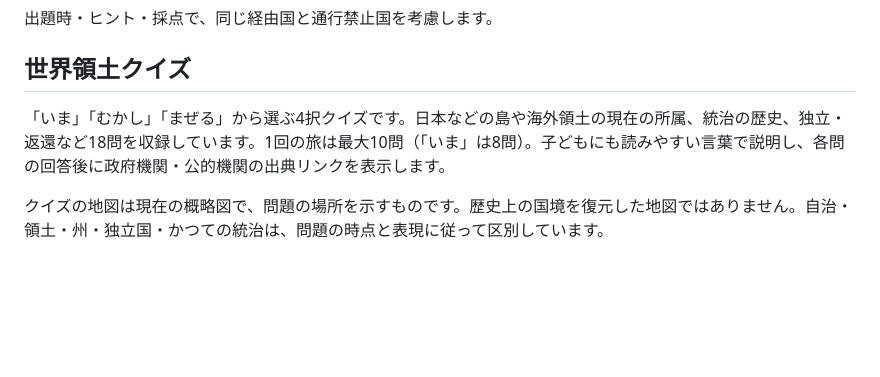
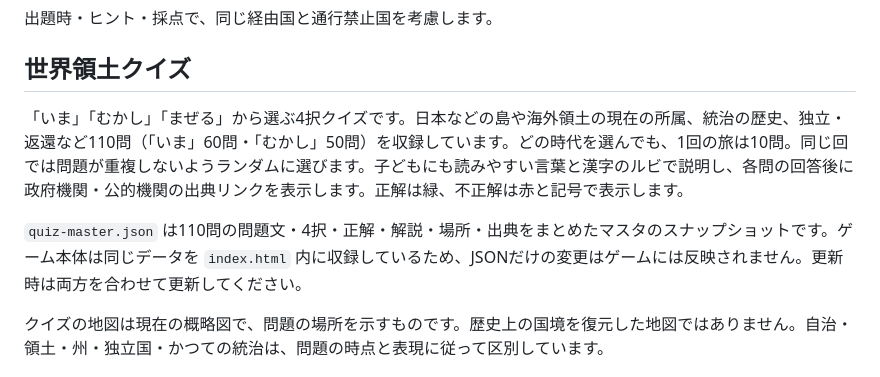
Before and after one commit to kankan1176/worldmapgame, a Markdown page: README.md, the part around the change. GitHub-like rendering; blank space fills up the shorter version.

Commit message:
Document 110-question master and consistent ten-question rounds

```diff
--- a/README.md
+++ b/README.md
@@ -41,7 +41,9 @@ GitHub の Settings → Pages → Build and deployment で次を指定します
 
 ## 世界領土クイズ
 
-「いま」「むかし」「まぜる」から選ぶ4択クイズです。日本などの島や海外領土の現在の所属、統治の歴史、独立・返還など18問を収録しています。1回の旅は最大10問（「いま」は8問）。子どもにも読みやすい言葉で説明し、各問の回答後に政府機関・公的機関の出典リンクを表示します。
+「いま」「むかし」「まぜる」から選ぶ4択クイズです。日本などの島や海外領土の現在の所属、統治の歴史、独立・返還など110問（「いま」60問・「むかし」50問）を収録しています。どの時代を選んでも、1回の旅は10問。同じ回では問題が重複しないようランダムに選びます。子どもにも読みやすい言葉と漢字のルビで説明し、各問の回答後に政府機関・公的機関の出典リンクを表示します。正解は緑、不正解は赤と記号で表示します。
+
+`quiz-master.json` は110問の問題文・4択・正解・解説・場所・出典をまとめたマスタのスナップショットです。ゲーム本体は同じデータを `index.html` 内に収録しているため、JSONだけの変更はゲームには反映されません。更新時は両方を合わせて更新してください。
 
 クイズの地図は現在の概略図で、問題の場所を示すものです。歴史上の国境を復元した地図ではありません。自治・領土・州・独立国・かつての統治は、問題の時点と表現に従って区別しています。
 
```
